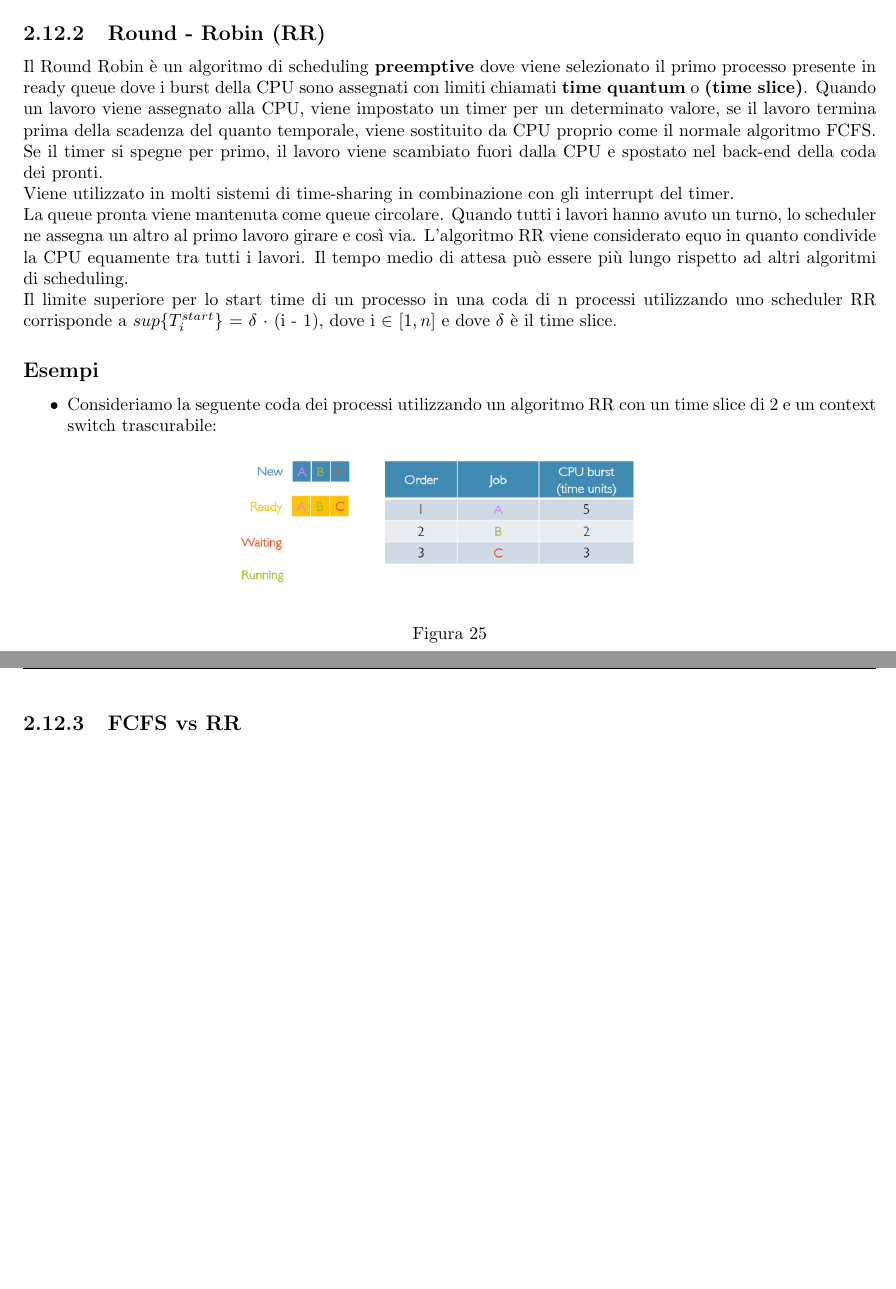
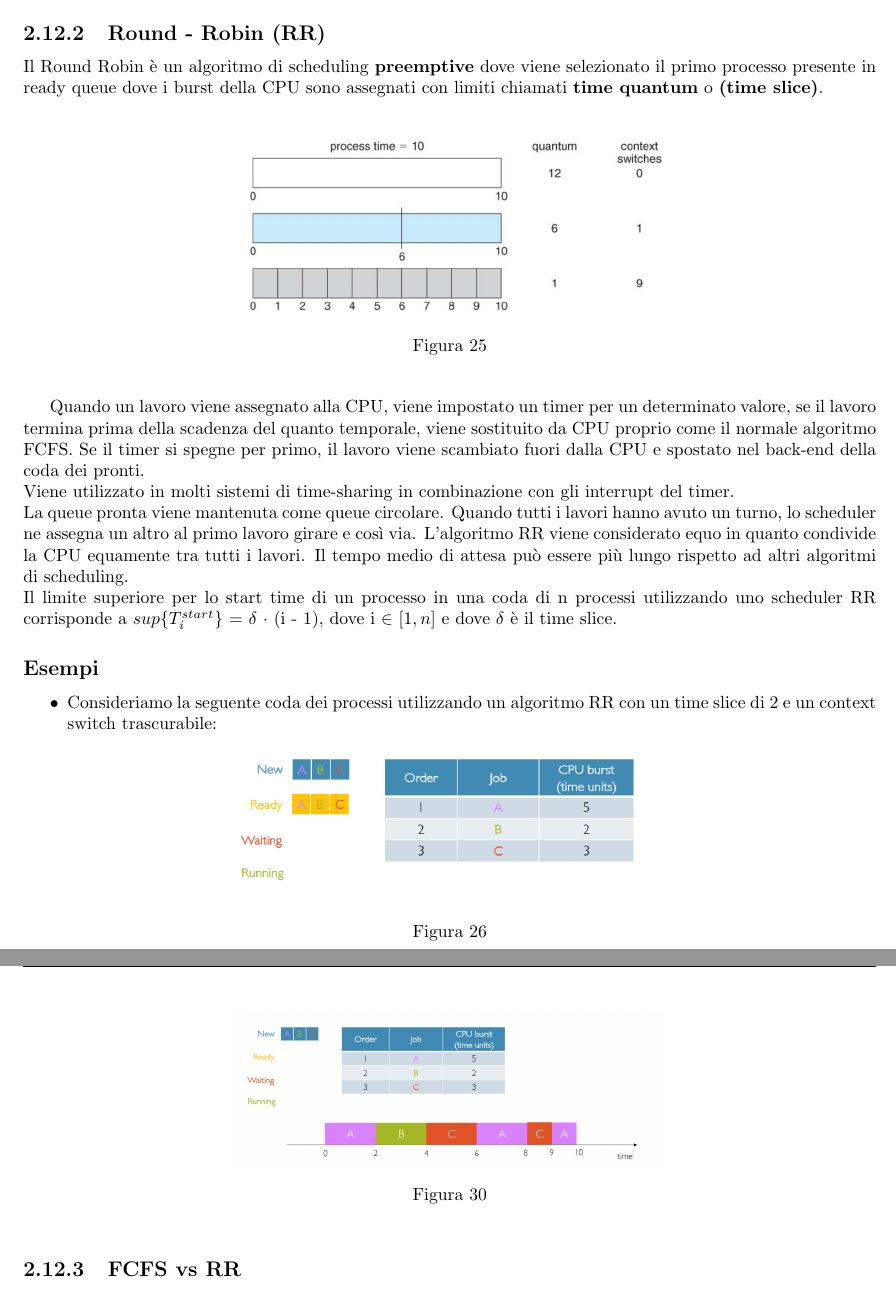
Before and after one commit to 0ri0nRo/Sistemi-Operativi-Modulo-1, a LaTeX paper (so.tex): two parts of pages 26 and 28 of 33, joined at a grey line, cut so that both start at the same text, the shorter picture padded with empty space. Compiled offline with pdfLaTeX.

Commit message:
update RR

```diff
--- a/so.tex
+++ b/so.tex
@@ -783,7 +783,16 @@ Tra gli \textbf{svantaggi}:
 \pagebreak
 \subsubsection{Round - Robin (RR)}
 
-Il Round Robin è un algoritmo di scheduling \textbf{preemptive} dove viene selezionato il primo processo presente in ready queue dove i burst della CPU sono assegnati con limiti chiamati \textbf{time quantum} o \textbf{(time slice)}. Quando un lavoro viene assegnato alla CPU, viene impostato un timer per un determinato valore, se il lavoro termina prima della scadenza del quanto temporale, viene sostituito da CPU proprio come il normale algoritmo FCFS. Se il timer si spegne per primo, il lavoro viene scambiato fuori dalla CPU e spostato nel back-end della coda dei pronti.\\
+Il Round Robin è un algoritmo di scheduling \textbf{preemptive} dove viene selezionato il primo processo presente in ready queue dove i burst della CPU sono assegnati con limiti chiamati \textbf{time quantum} o \textbf{(time slice)}.
+
+\begin{figure}[hbt]
+    \begin{center}
+        \includegraphics[width=0.5\textwidth,keepaspectratio]{{im/timeslice}}
+        \caption{}
+    \end{center}
+\end{figure}
+
+Quando un lavoro viene assegnato alla CPU, viene impostato un timer per un determinato valore, se il lavoro termina prima della scadenza del quanto temporale, viene sostituito da CPU proprio come il normale algoritmo FCFS. Se il timer si spegne per primo, il lavoro viene scambiato fuori dalla CPU e spostato nel back-end della coda dei pronti.\\
 Viene utilizzato in molti sistemi di time-sharing in combinazione con gli interrupt del timer. \\
 La queue pronta viene mantenuta come queue circolare. Quando tutti i lavori hanno avuto un turno, lo scheduler ne assegna un altro al primo lavoro girare e così via. L'algoritmo RR viene considerato equo in quanto condivide la CPU equamente tra tutti i lavori. Il tempo medio di attesa può essere più lungo rispetto ad altri algoritmi di scheduling.\\
 Il limite superiore per lo start time di un processo in una coda di n processi utilizzando uno scheduler RR corrisponde a $sup\{T_{i}^{start}\}$ = $\delta$ · (i - 1), dove i $\in$ $[1,n]$ e dove $\delta$ è il time slice.
```
Also changed, not shown: im/rr15.png, im/timeslice.png (added), so.pdf, 7 other files.
